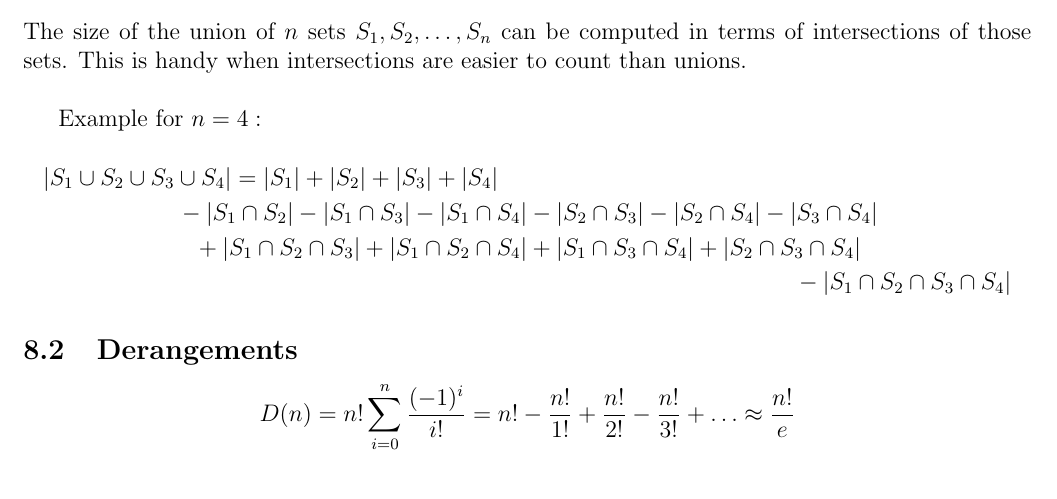
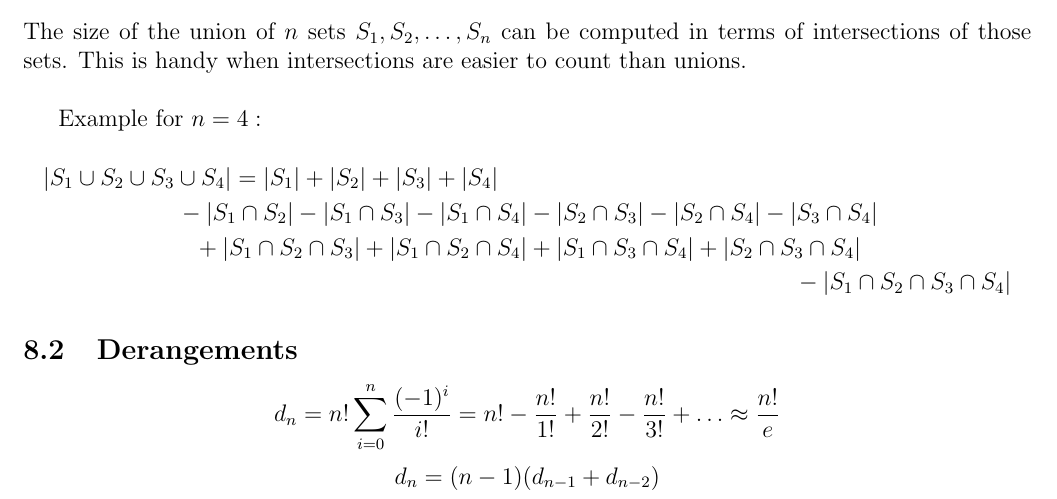
Before and after one commit to dalves/combinatorics, a LaTeX document (study_guide.tex): part of page 11 of 17, cut so that both start at the same text. Compiled offline with pdfLaTeX.

Commit message:
derangement recurrence relation

```diff
--- a/study_guide.tex
+++ b/study_guide.tex
@@ -375,7 +375,10 @@ Example for $n=4:$
 \end{multline*}
 \subsection{Derangements}
 \[
-    D(n) = n!\sum_{i=0}^n \frac{(-1)^i}{i!} = n! - \frac{n!}{1!} + \frac{n!}{2!} - \frac{n!}{3!} +\ldots \approx \frac{n!}{e}
+    d_n = n!\sum_{i=0}^n \frac{(-1)^i}{i!} = n! - \frac{n!}{1!} + \frac{n!}{2!} - \frac{n!}{3!} +\ldots \approx \frac{n!}{e}
+\]
+\[
+    d_n = (n-1)(d_{n-1} + d_{n-2})
 \]
 
 %\[xC^2(x)-C(x) + 1 = 0\]
```
